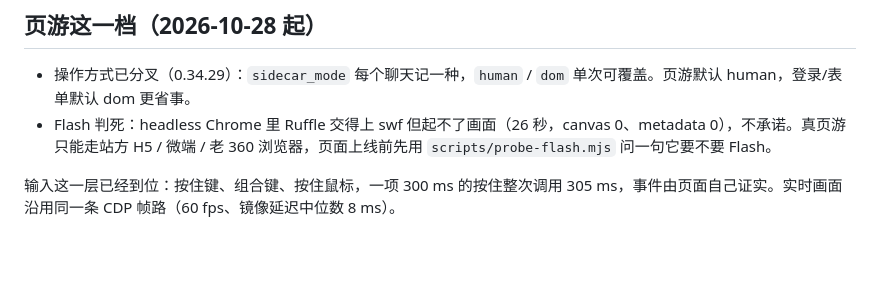
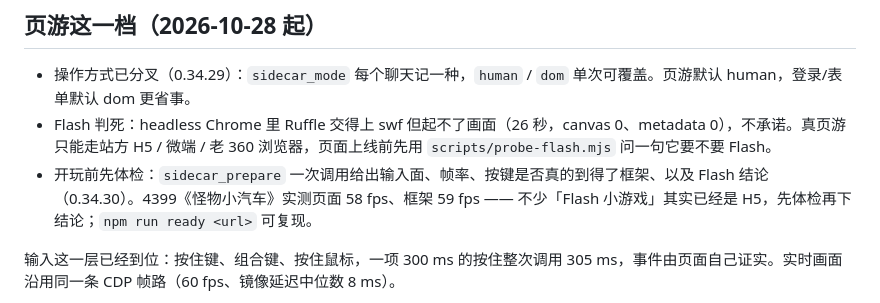
Before and after one commit to regrevia/dsh-inner-browser-use, a Markdown page: docs/ROADMAP.md, the part around the change. Rendered like a GitHub page; blank space fills up the shorter version.

Commit message:
0.34.30: 路线图上写清开玩前先体检

```diff
--- a/docs/ROADMAP.md
+++ b/docs/ROADMAP.md
@@ -300,6 +300,7 @@ The phases above were written one at a time as the work happened; the run from
 
 - 操作方式已分叉（0.34.29）：`sidecar_mode` 每个聊天记一种，`human` / `dom` 单次可覆盖。页游默认 human，登录/表单默认 dom 更省事。
 - Flash 判死：headless Chrome 里 Ruffle 交得上 swf 但起不了画面（26 秒，canvas 0、metadata 0），不承诺。真页游只能走站方 H5 / 微端 / 老 360 浏览器，页面上线前先用 `scripts/probe-flash.mjs` 问一句它要不要 Flash。
+- 开玩前先体检：`sidecar_prepare` 一次调用给出输入面、帧率、按键是否真的到得了框架、以及 Flash 结论（0.34.30）。4399《怪物小汽车》实测页面 58 fps、框架 59 fps —— 不少「Flash 小游戏」其实已经是 H5，先体检再下结论；`npm run ready <url>` 可复现。
 
 输入这一层已经到位：按住键、组合键、按住鼠标，一项 300 ms 的按住整次调用 305 ms，事件由页面自己证实。实时画面沿用同一条 CDP 帧路（60 fps、镜像延迟中位数 8 ms）。
 
```
